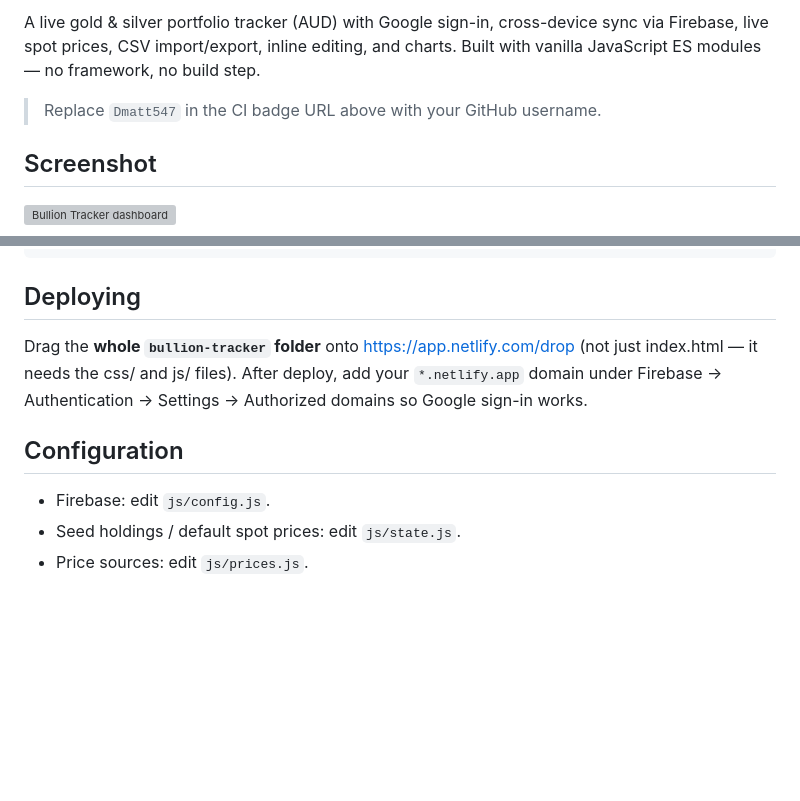
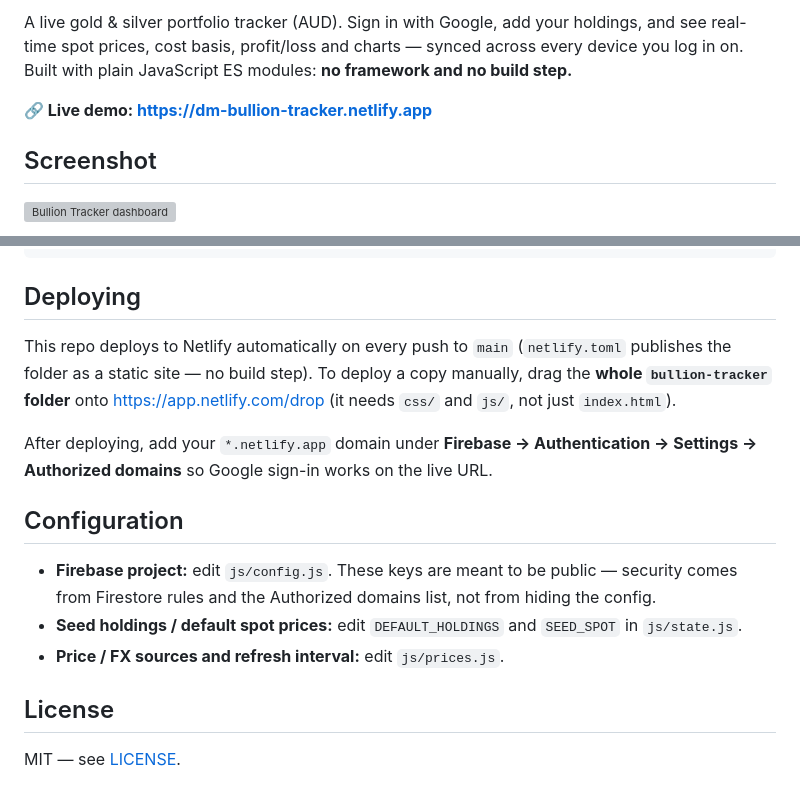
Before and after one commit to Dmatt547/bullion-tracker, a Markdown page: README.md, 2 parts joined by grey strips. Drawn GitHub-style; blank space fills up the shorter version; grey boxes are pictures that could not be loaded.

```diff
--- a/README.md
+++ b/README.md
@@ -7,9 +8,10 @@
 
-A live gold & silver portfolio tracker (AUD) with Google sign-in, cross-device
-sync via Firebase, live spot prices, CSV import/export, inline editing, and
-charts. Built with vanilla JavaScript ES modules — no framework, no build step.
+A live gold & silver portfolio tracker (AUD). Sign in with Google, add your
+holdings, and see real-time spot prices, cost basis, profit/loss and charts —
+synced across every device you log in on. Built with plain JavaScript ES
+modules: **no framework and no build step.**
 
-> Replace `Dmatt547` in the CI badge URL above with your GitHub username.
+**🔗 Live demo: https://dm-bullion-tracker.netlify.app**
 
 ## Screenshot
 
@@ -77,13 +88,24 @@ python3 -m http.server 8000
 
 ## Deploying
 
-Drag the **whole `bullion-tracker` folder** onto https://app.netlify.com/drop
-(not just index.html — it needs the css/ and js/ files). After deploy, add your
-`*.netlify.app` domain under Firebase → Authentication → Settings → Authorized
-domains so Google sign-in works.
+This repo deploys to Netlify automatically on every push to `main`
+(`netlify.toml` publishes the folder as a static site — no build step). To
+deploy a copy manually, drag the **whole `bullion-tracker` folder** onto
+https://app.netlify.com/drop (it needs `css/` and `js/`, not just `index.html`).
+
+After deploying, add your `*.netlify.app` domain under
+**Firebase → Authentication → Settings → Authorized domains** so Google
+sign-in works on the live URL.
 
 ## Configuration
 
-- Firebase: edit `js/config.js`.
-- Seed holdings / default spot prices: edit `js/state.js`.
-- Price sources: edit `js/prices.js`.
+- **Firebase project:** edit `js/config.js`. These keys are meant to be public —
+  security comes from Firestore rules and the Authorized domains list, not from
+  hiding the config.
+- **Seed holdings / default spot prices:** edit `DEFAULT_HOLDINGS` and `SEED_SPOT`
+  in `js/state.js`.
+- **Price / FX sources and refresh interval:** edit `js/prices.js`.
+
+## License
+
+MIT — see [LICENSE](LICENSE).
```
Also changed, not shown: other parts of README.md (+29 -19 lines).
